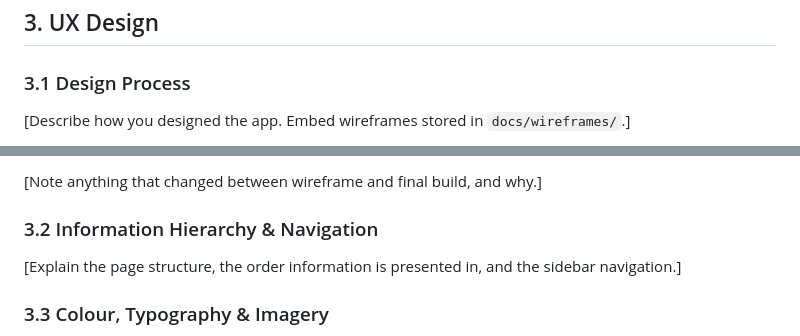
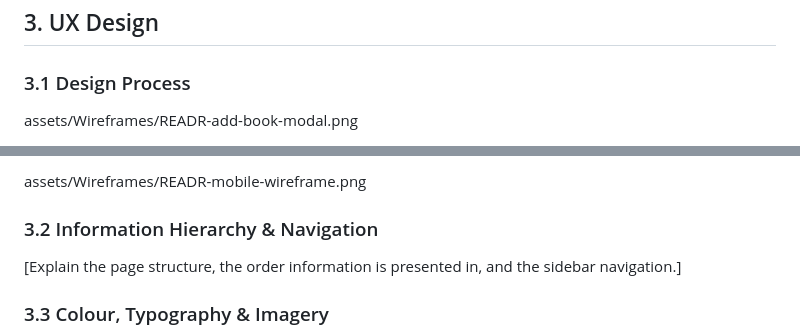
Before and after one commit to zsheerani1/Readr-, a Markdown page: README.md, 2 parts joined by grey strips. Rendered like a GitHub page.

Commit message:
Replace wireframe images with new asset paths
Updated wireframe images in the README to reflect new assets.

```diff
--- a/README.md
+++ b/README.md
@@ -62,5 +62,5 @@ I chose this project because it targets a problem I understand directly as a rea
 
 ### 3.1 Design Process
 
-[Describe how you designed the app. Embed wireframes stored in `docs/wireframes/`.]
+assets/Wireframes/READR-add-book-modal.png
 
@@ -69,5 +68,6 @@ I chose this project because it targets a problem I understand directly as a rea
 
-[Note anything that changed between wireframe and final build, and why.]
+assets/Wireframes/READR-mobile-wireframe.png
+
 
 ### 3.2 Information Hierarchy & Navigation
 
```
Also changed, not shown: other parts of README.md (+1 -2 lines).
